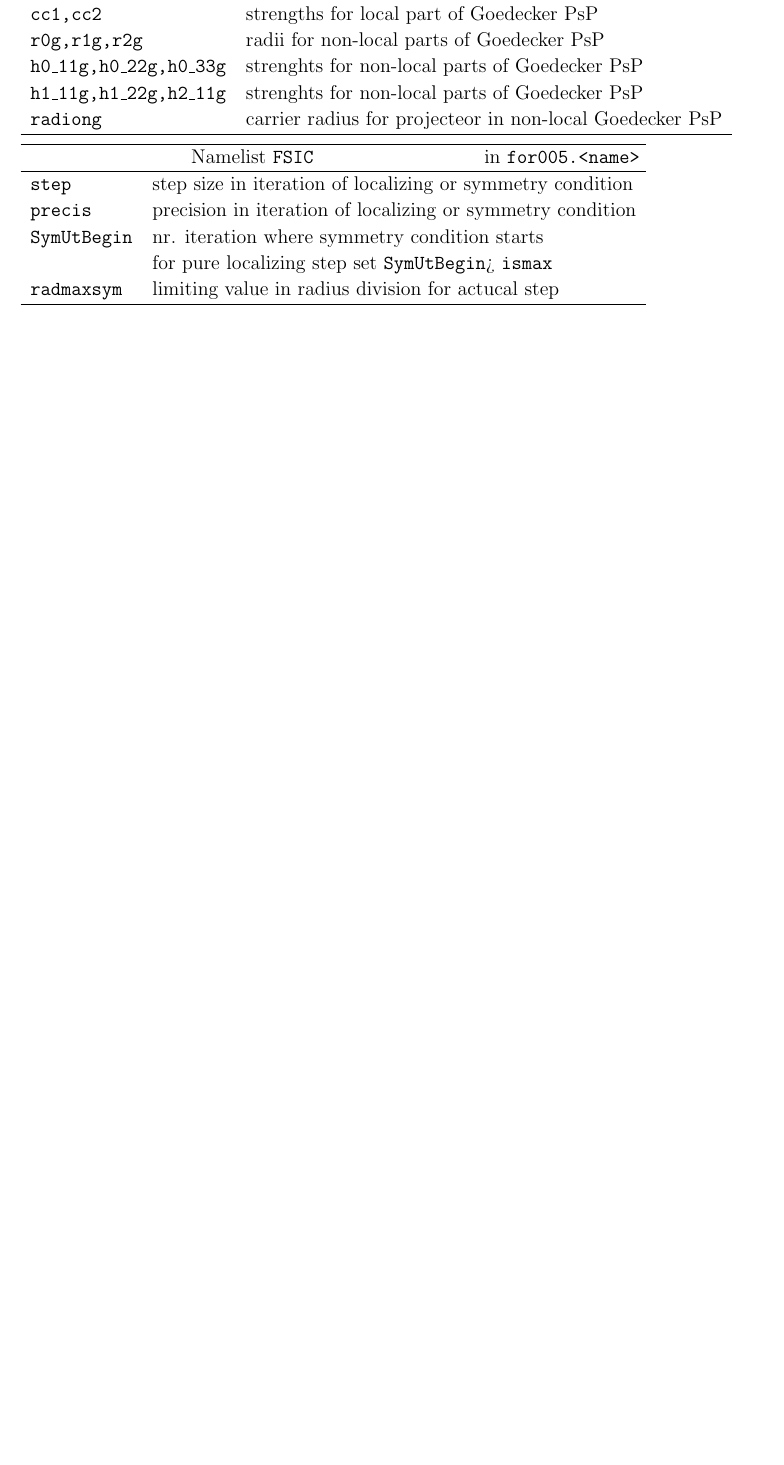
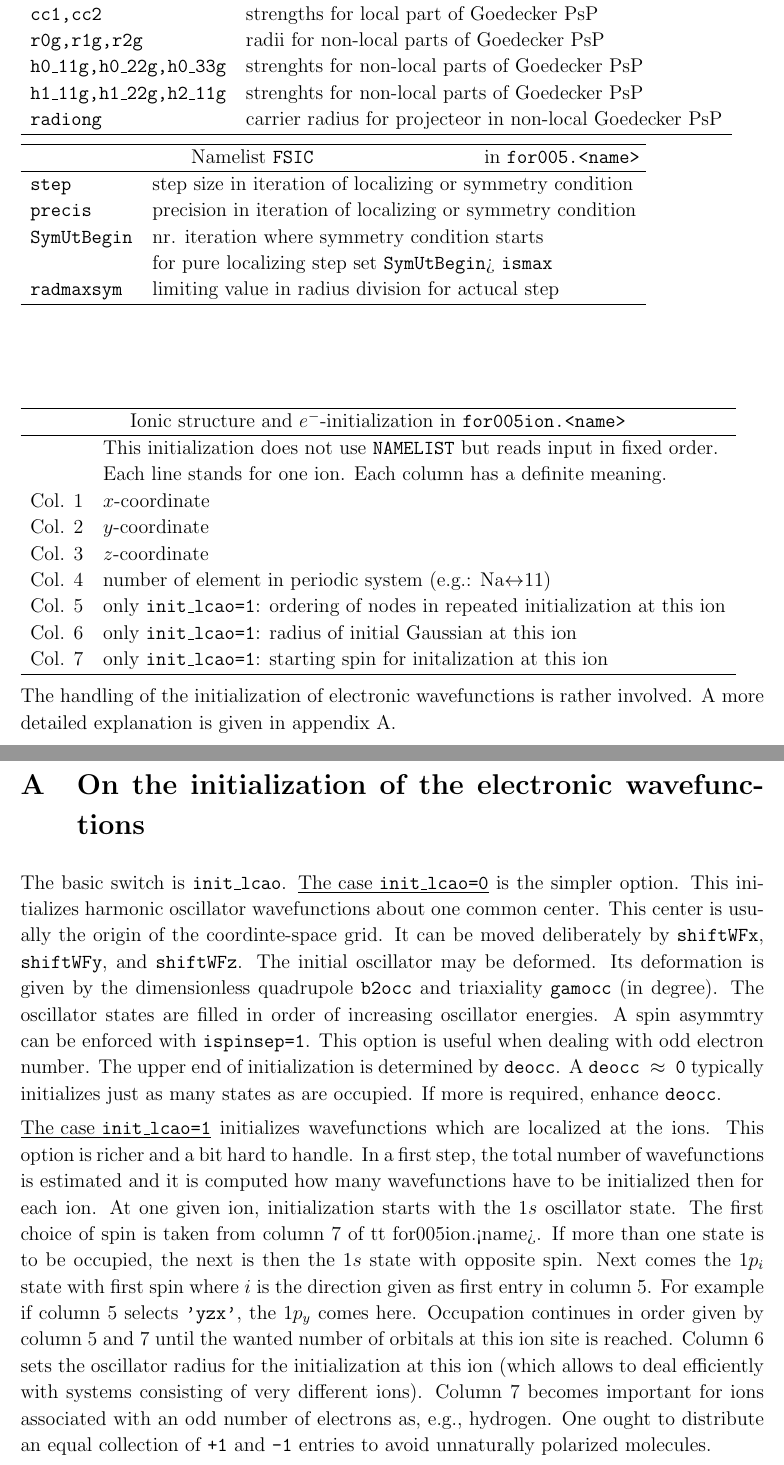
Before and after one commit to erltoul/QDD, a LaTeX document (doc/explain-init.tex): part of page 10 of 12 before the commit and two parts of pages 10 and 11 of 13 after it, the two joined at a grey line, cut so that both start at the same text, the shorter picture padded with empty space. Compiled offline with pdfLaTeX.

Commit message:
updates in explain.tex

```diff
--- a/doc/explain-init.tex
+++ b/doc/explain-init.tex
@@ -459,9 +459,76 @@ localization in statics
 \hline
 \end{tabular}
 
+
+\vspace*{2cm}
+
+\begin{tabular}{ll}
+\hline
+\multicolumn{2}{c}{Ionic structure and $e^-$-initialization in {\tt for005ion.<name>}} \\
+\hline
+& This initialization does not use {\tt NAMELIST} but reads
+ input in fixed order.\\
+& Each line stands for one ion. Each column has a definite meaning.\\
+Col. 1 &  $x$-coordinate \\
+Col. 2 &  $y$-coordinate \\
+Col. 3 &  $z$-coordinate \\
+Col. 4 &
+   number of element in periodic system (e.g.: Na$\leftrightarrow$11)\\
+Col. 5 & only {\tt init\_lcao=1}: ordering of nodes in repeated
+    initialization at this ion\\
+Col. 6 & only {\tt init\_lcao=1}: radius of initial Gaussian at
+    this ion\\
+Col. 7 & only {\tt init\_lcao=1}: starting spin for initalization at
+    this ion\\
+\hline
+\end{tabular}
+\\[8pt]
+The handling of the initialization of electronic wavefunctions is
+rather involved. A more detailed explanation is given in appendix
+\ref{sec:inite}.
+
 \newpage
 
 \appendix
+
+\section{On the initialization of the electronic wavefunctions}
+\label{sec:inite}
+
+The basic switch is {\tt init\_lcao}. \underline{The case
+{\tt init\_lcao=0}} is the simpler option. This initializes harmonic
+oscillator wavefunctions about one common center. This center is
+usually the origin of the coordinte-space grid. It can be moved
+deliberately by {\tt shiftWFx}, {\tt shiftWFy}, and {\tt shiftWFz}.
+The initial oscillator may be deformed. Its deformation is given by
+the dimensionless quadrupole {\tt b2occ} and triaxiality {\tt gamocc}
+(in degree). The oscillator states are filled in order of
+increasing oscillator energies. A spin asymmtry can be enforced
+with {\tt ispinsep=1}. This option is useful when dealing with odd
+electron number. The upper end of initialization is determined by
+{\tt deocc}. A {\tt deocc $\approx$ 0} typically initializes just as many
+states as are occupied. If more is required, enhance {\tt deocc}.
+
+\underline{The case {\tt init\_lcao=1}} initializes wavefunctions
+which are localized at the ions. This option is richer and a bit hard
+to handle. In a first step, the total number of wavefunctions is
+estimated and it is computed how many wavefunctions have to be
+initialized then for each ion. At one given ion, initialization starts
+with the $1s$ oscillator state. The first choice of spin is taken from
+column 7 of {tt for005ion.<name>}. If more than one state is to be
+occupied, the next is then the $1s$ state with opposite spin. Next
+comes the $1p_i$ state with first spin where $i$ is the direction
+given as first entry in column 5. For example if column 5 selects
+{\tt 'yzx'}, the $1p_y$ comes here. Occupation continues in order
+given by column 5 and 7 until the wanted number of orbitals at this
+ion site is reached. Column 6 sets the oscillator radius for the
+initialization at this ion (which allows to deal efficiently with
+systems consisting of very different ions). Column 7 becomes important
+for ions associated with an odd number of electrons as, e.g.,
+hydrogen. One ought to distribute an equal collection of {\tt +1}
+and {\tt -1} entries to avoid unnaturally polarized molecules.
+
+\newpage
+
 \section{Open ends and to-be-dones}
 
 {\Large\bf Status of Fortran90 code development:}
```
Also changed, not shown: doc/explain-init.pdf (added), doc/explain-init.tex (22 more changed lines).
